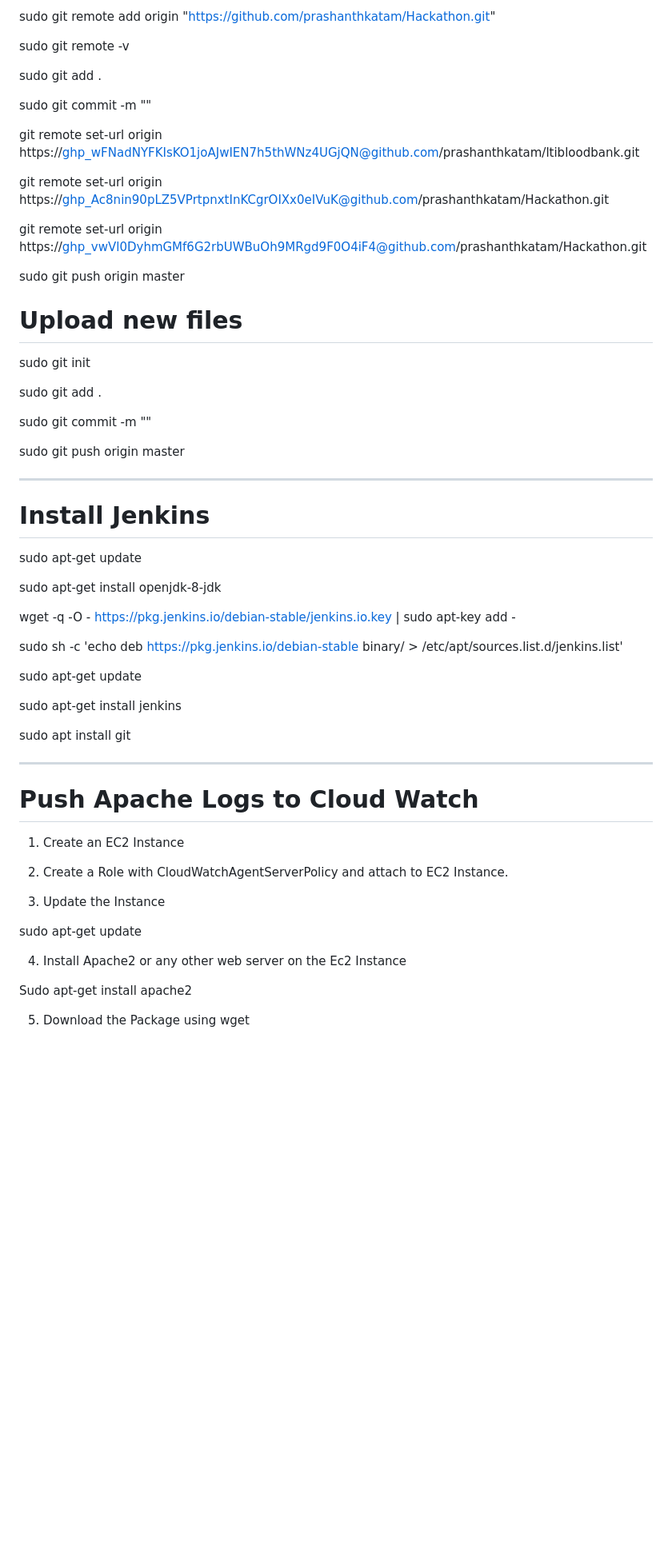
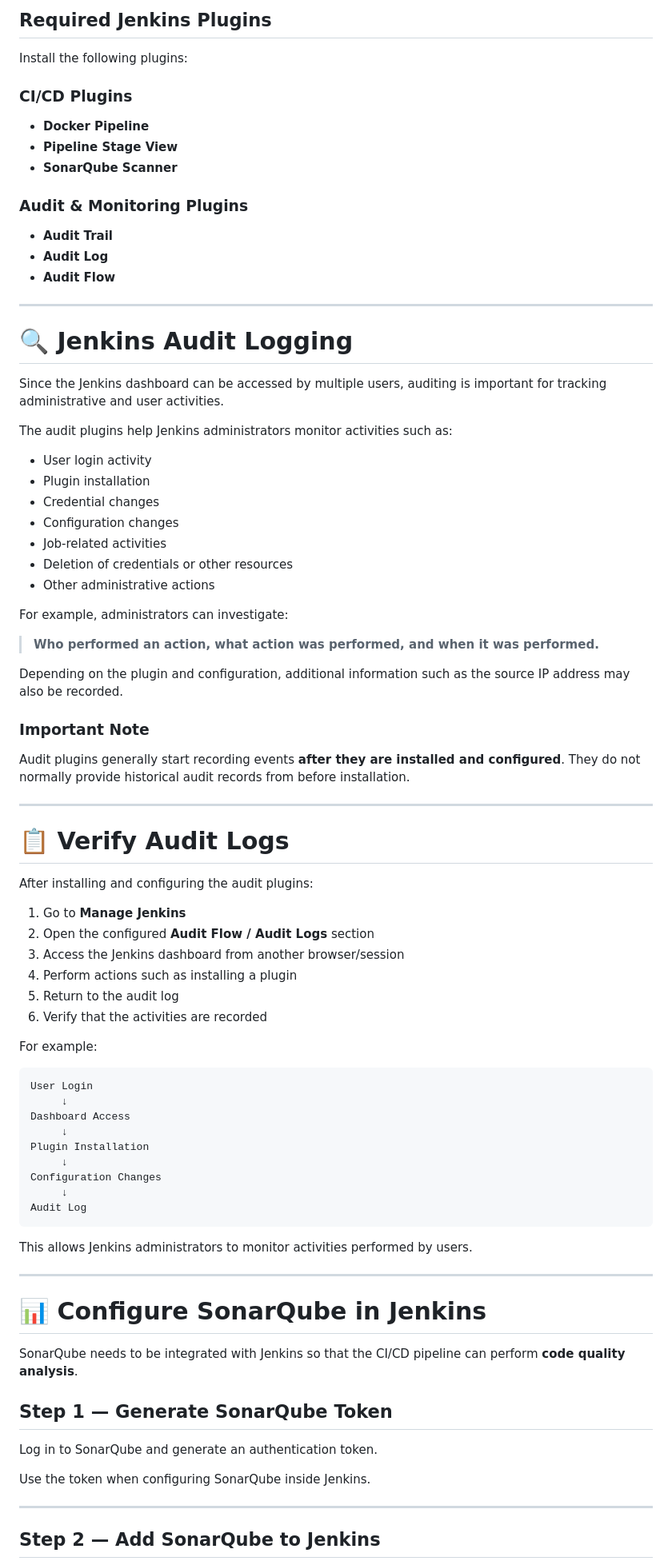
Before and after one commit to imjk04/blood_bank_application, a Markdown page: README.md, the part around one of its changes. Shown at 80% size. GitHub-like rendering; blank space fills up the shorter version.

Commit message:
Revise README for Blood Bank Application documentation
Updated README to provide project overview, infrastructure architecture, and CI/CD setup details.

````diff
--- a/README.md
+++ b/README.md
@@ -133,63 +183,88 @@ sudo git remote add origin "https://github.com/prashanthkatam/ltibloodbankrepo.g
 
-sudo git remote add origin "https://github.com/prashanthkatam/Hackathon.git"
+## Required Jenkins Plugins
 
-sudo git remote -v
+Install the following plugins:
 
-sudo git add .
+### CI/CD Plugins
 
-sudo git commit -m ""
+* **Docker Pipeline**
+* **Pipeline Stage View**
+* **SonarQube Scanner**
 
-git remote set-url origin https://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@github.com/prashanthkatam/ltibloodbank.git
+### Audit & Monitoring Plugins
 
-git remote set-url origin https://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@github.com/prashanthkatam/Hackathon.git
+* **Audit Trail**
+* **Audit Log**
+* **Audit Flow**
 
-git remote set-url origin https://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@github.com/prashanthkatam/Hackathon.git
+---
 
-sudo git push origin master
+# 🔍 Jenkins Audit Logging
 
-# Upload new files
+Since the Jenkins dashboard can be accessed by multiple users, auditing is important for tracking administrative and user activities.
 
-sudo git init
+The audit plugins help Jenkins administrators monitor activities such as:
 
-sudo git add .
+* User login activity
+* Plugin installation
+* Credential changes
+* Configuration changes
+* Job-related activities
+* Deletion of credentials or other resources
+* Other administrative actions
 
-sudo git commit -m ""
+For example, administrators can investigate:
 
-sudo git push origin master
+> **Who performed an action, what action was performed, and when it was performed.**
 
---------------------------------------------------------------------------------------------------------------------
+Depending on the plugin and configuration, additional information such as the source IP address may also be recorded.
 
-# Install Jenkins
+### Important Note
 
-sudo apt-get update
+Audit plugins generally start recording events **after they are installed and configured**. They do not normally provide historical audit records from before installation.
 
-sudo apt-get install openjdk-8-jdk
+---
 
-wget -q -O - https://pkg.jenkins.io/debian-stable/jenkins.io.key | sudo apt-key add -
+# 📋 Verify Audit Logs
 
-sudo sh -c 'echo deb https://pkg.jenkins.io/debian-stable binary/ > /etc/apt/sources.list.d/jenkins.list'
+After installing and configuring the audit plugins:
 
-sudo apt-get update
+1. Go to **Manage Jenkins**
+2. Open the configured **Audit Flow / Audit Logs** section
+3. Access the Jenkins dashboard from another browser/session
+4. Perform actions such as installing a plugin
+5. Return to the audit log
+6. Verify that the activities are recorded
 
-sudo apt-get install jenkins
+For example:
 
-sudo apt install git
+```text
+User Login
+     ↓
+Dashboard Access
+     ↓
+Plugin Installation
+     ↓
+Configuration Changes
+     ↓
+Audit Log
+```
 
---------------------------------------------------------------------------------------------------------------------
+This allows Jenkins administrators to monitor activities performed by users.
 
-# Push Apache Logs to Cloud Watch
+---
 
-1.	Create an EC2 Instance
+# 📊 Configure SonarQube in Jenkins
 
-2.	Create a Role with CloudWatchAgentServerPolicy and attach to EC2 Instance.
+SonarQube needs to be integrated with Jenkins so that the CI/CD pipeline can perform **code quality analysis**.
 
-3.	Update the Instance
+## Step 1 — Generate SonarQube Token
 
-sudo apt-get update
+Log in to SonarQube and generate an authentication token.
 
-4.	Install Apache2 or any other web server on the Ec2 Instance
+Use the token when configuring SonarQube inside Jenkins.
 
-Sudo apt-get install apache2
+---
 
-5.	Download the Package using wget
+## Step 2 — Add SonarQube to Jenkins
 
````
Also changed, not shown: other parts of README.md (+231 -117 lines).
